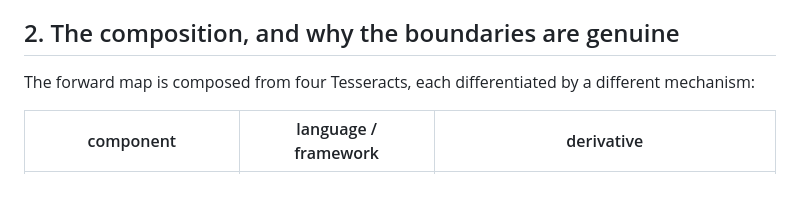
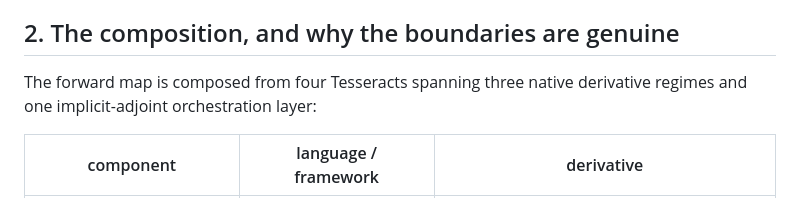
Before and after one commit to il-miscusi/tesseract-inverse-thermography, a Markdown page: writeup/WRITEUP.md, the part around one of its changes. GitHub-like rendering.

```diff
--- a/writeup/WRITEUP.md
+++ b/writeup/WRITEUP.md
@@ -29,8 +29,8 @@ measurement model.
 
 ## 2. The composition, and why the boundaries are genuine
 
-The forward map is composed from four Tesseracts, each differentiated by a
-different mechanism:
+The forward map is composed from four Tesseracts spanning three native
+derivative regimes and one implicit-adjoint orchestration layer:
 
 | component | language / framework | derivative |
 |---|---|---|
```
Also changed, not shown: other parts of writeup/WRITEUP.md (+16 -15 lines), README.md (+31 -29 lines), docs/assets/renderer_necessity.png, figures/renderer_necessity.png, 5 other files.
